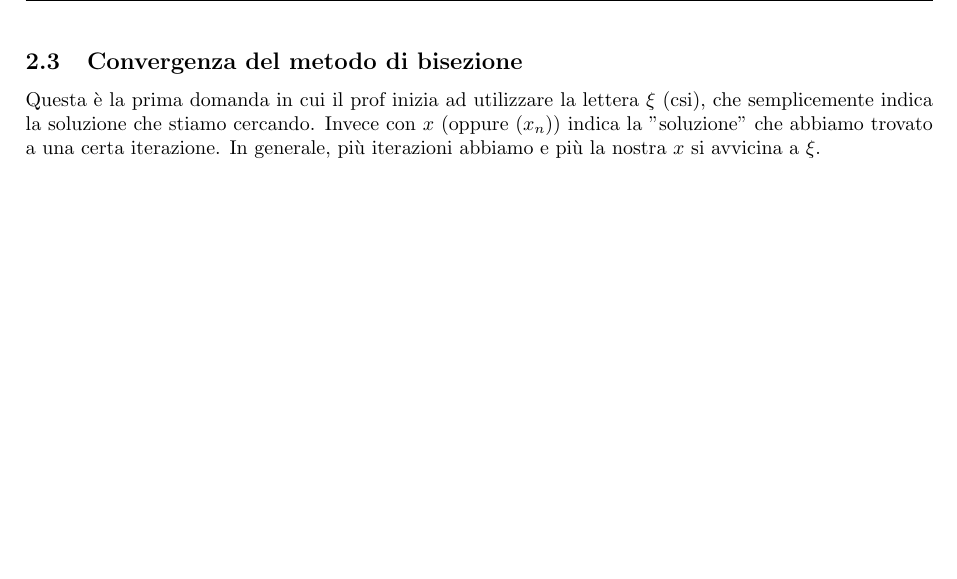
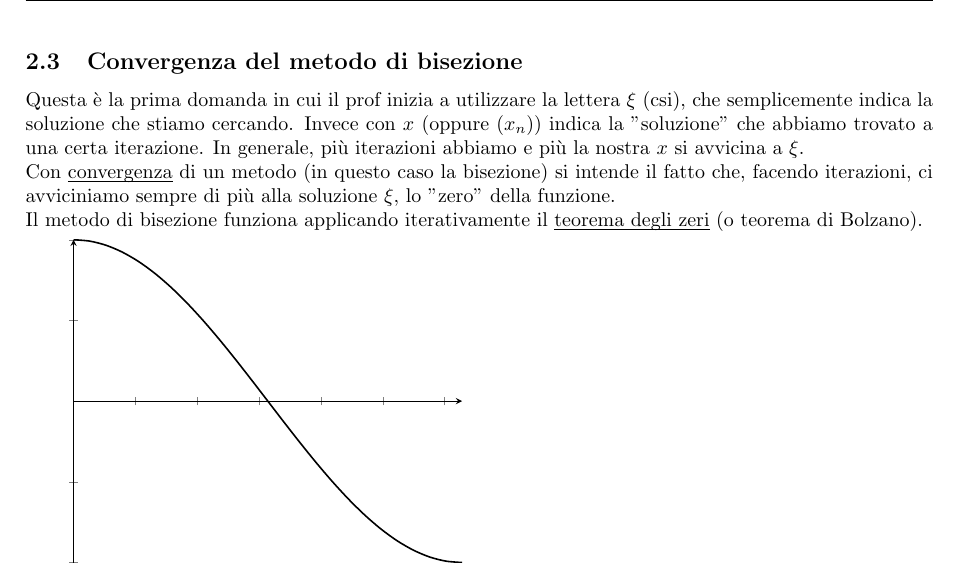
Before and after one commit to TheBesk/Riassunto-Calcolo-Numerico, a LaTeX document (Riassunto/Riassunto.tex, which reads Riassunto/res/sections/DomandeSyllabus.tex, template/package.tex): part of page 6 of 6, cut so that both start at the same text. Compiled offline with pdfLaTeX.

Commit message:
inizio bisezione
sistemare primo grafico

```diff
--- a/Riassunto/res/sections/DomandeSyllabus.tex
+++ b/Riassunto/res/sections/DomandeSyllabus.tex
@@ -58,4 +58,12 @@ Questa è la più lunga di tutte le dimostrazioni, ma:
 
 \newpage
 \subsection{Convergenza del metodo di bisezione}
-Questa è la prima domanda in cui il prof inizia ad utilizzare la lettera $\xi$ (csi), che semplicemente indica la soluzione che stiamo cercando. Invece con $x$ (oppure ($x_n$)) indica la "soluzione" che abbiamo trovato a una certa iterazione. In generale, più iterazioni abbiamo e più la nostra $x$ si avvicina a $\xi$.\\
+Questa è la prima domanda in cui il prof inizia a utilizzare la lettera $\xi$ (csi), che semplicemente indica la soluzione che stiamo cercando. Invece con $x$ (oppure ($x_n$)) indica la "soluzione" che abbiamo trovato a una certa iterazione. In generale, più iterazioni abbiamo e più la nostra $x$ si avvicina a $\xi$.\\
+Con \underbar{convergenza} di un metodo (in questo caso la bisezione) si intende il fatto che, facendo iterazioni, ci avviciniamo sempre di più alla soluzione $\xi$, lo "zero" della funzione.\\
+Il metodo di bisezione funziona applicando iterativamente il \underbar{teorema degli zeri} (o teorema di Bolzano).
+
+\begin{tikzpicture}
+    \begin{axis} [axis lines=center, xticklabels={},yticklabels={},xtick={},ytick={}]
+        \addplot[domain=0:3.1416,smooth,thick] {cos(deg(x))};
+    \end{axis}
+    \end{tikzpicture}
--- a/template/package.tex
+++ b/template/package.tex
@@ -260,3 +260,4 @@
 
 \usepackage{tikz}
 \usetikzlibrary{decorations.pathreplacing}
+\usepackage{pgfplots}
```
Also changed, not shown: Riassunto/Riassunto.pdf.
